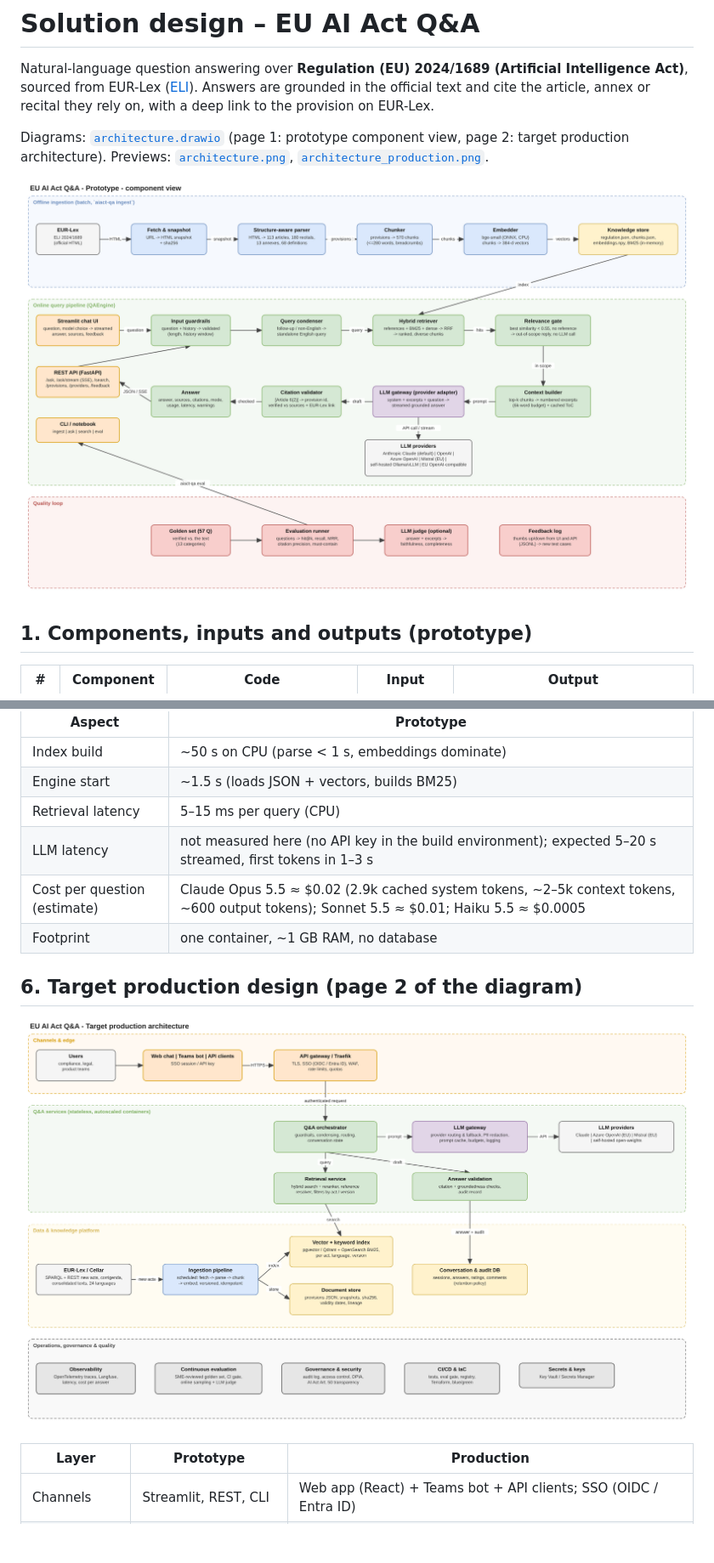
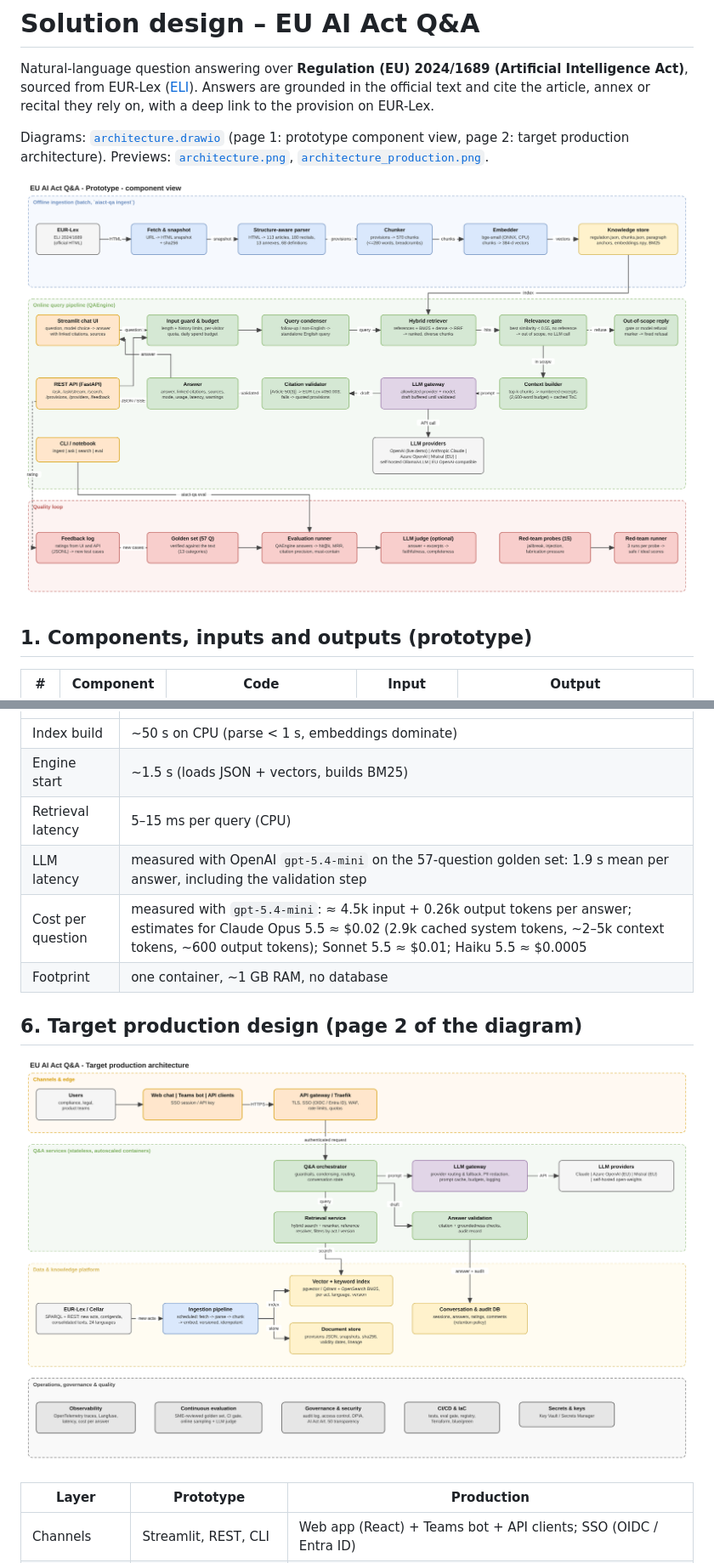
Before and after one commit to Dason222/eu-ai-act-assistant, a Markdown page: docs/solution_design.md, 2 parts joined by grey strips. Shown at 85% size. GitHub-like rendering; pictures changed too: docs/architecture.png, docs/architecture_production.png; blank space fills up the shorter version.

```diff
--- a/docs/solution_design.md
+++ b/docs/solution_design.md
@@ -83,8 +84,8 @@ architecture). Previews: [`architecture.png`](architecture.png), [`architecture_
 | Index build | ~50 s on CPU (parse < 1 s, embeddings dominate) |
 | Engine start | ~1.5 s (loads JSON + vectors, builds BM25) |
 | Retrieval latency | 5–15 ms per query (CPU) |
-| LLM latency | not measured here (no API key in the build environment); expected 5–20 s streamed, first tokens in 1–3 s |
-| Cost per question (estimate) | Claude Opus 5.5 ≈ $0.02 (2.9k cached system tokens, ~2–5k context tokens, ~600 output tokens); Sonnet 5.5 ≈ $0.01; Haiku 5.5 ≈ $0.0005 |
+| LLM latency | measured with OpenAI `gpt-5.4-mini` on the 57-question golden set: 1.9 s mean per answer, including the validation step |
+| Cost per question | measured with `gpt-5.4-mini`: ≈ 4.5k input + 0.26k output tokens per answer; estimates for Claude Opus 5.5 ≈ $0.02 (2.9k cached system tokens, ~2–5k context tokens, ~600 output tokens); Sonnet 5.5 ≈ $0.01; Haiku 5.5 ≈ $0.0005 |
 | Footprint | one container, ~1 GB RAM, no database |
 
 ## 6. Target production design (page 2 of the diagram)
```
Also changed, not shown: other parts of docs/solution_design.md (+10 -9 lines), docs/ai_assisted_development.md (+11 -28 lines), docs/ailoop/task-1.md (added, +20 -0 lines), tools/ailoop/README.md (added, +12 -0 lines), tools/ailoop/ailoop-nohuman.md (added, +13 -0 lines), tools/ailoop/ailoop.md (added, +18 -0 lines), 5 other files.
